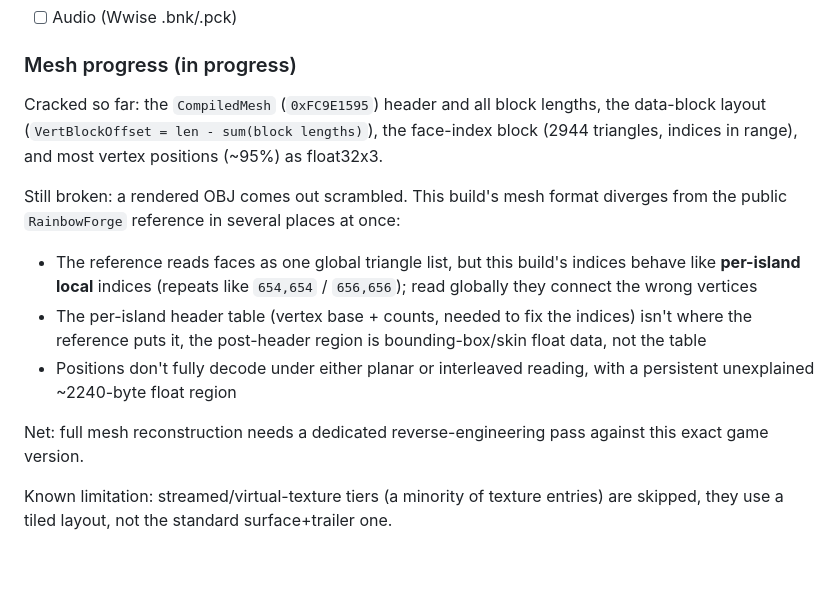
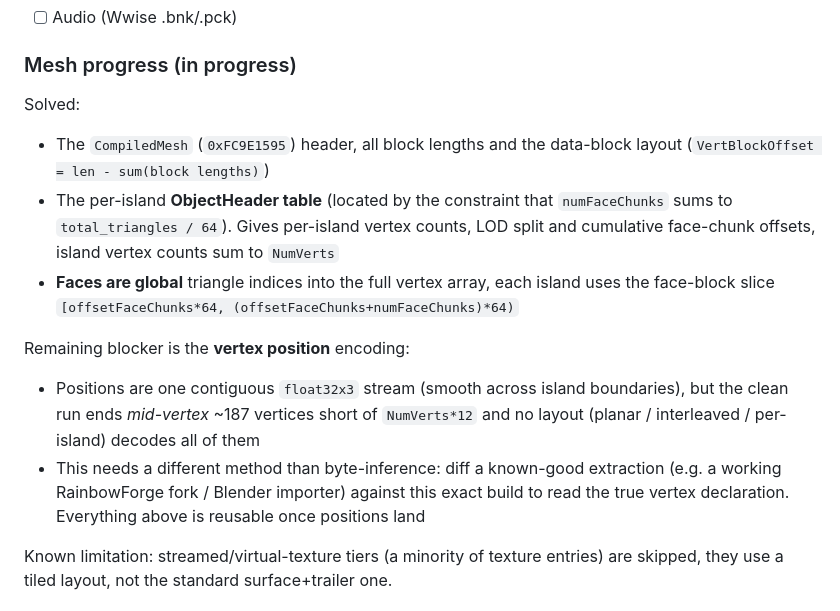
Before and after one commit to TrueShadow01/R6-Extractor, a Markdown page: README.md, the part around the change. Rendered like a GitHub page; blank space fills up the shorter version.

Commit message:
Update README Mesh Progress

```diff
--- a/README.md
+++ b/README.md
@@ -15,23 +15,22 @@ A tool for extracting game assets (meshes, textures, audio) from Ubisoft
 
 ### Mesh progress (in progress)
 
-Cracked so far: the `CompiledMesh` (`0xFC9E1595`) header and all block lengths, the
-data-block layout (`VertBlockOffset = len - sum(block lengths)`), the face-index block
-(2944 triangles, indices in range), and most vertex positions (~95%) as float32x3.
+Solved:
+- The `CompiledMesh` (`0xFC9E1595`) header, all block lengths and the data-block
+  layout (`VertBlockOffset = len - sum(block lengths)`)
+- The per-island **ObjectHeader table** (located by the constraint that
+  `numFaceChunks` sums to `total_triangles / 64`). Gives per-island vertex counts,
+  LOD split and cumulative face-chunk offsets, island vertex counts sum to `NumVerts`
+- **Faces are global** triangle indices into the full vertex array, each island uses
+  the face-block slice `[offsetFaceChunks*64, (offsetFaceChunks+numFaceChunks)*64)`
 
-Still broken: a rendered OBJ comes out scrambled. This build's mesh format diverges
-from the public `RainbowForge` reference in several places at once:
-- The reference reads faces as one global triangle list, but this build's indices
-  behave like **per-island local** indices (repeats like `654,654` / `656,656`);
-  read globally they connect the wrong vertices
-- The per-island header table (vertex base + counts, needed to fix the indices)
-  isn't where the reference puts it, the post-header region is bounding-box/skin
-  float data, not the table
-- Positions don't fully decode under either planar or interleaved reading, with a
-  persistent unexplained ~2240-byte float region
-
-Net: full mesh reconstruction needs a dedicated reverse-engineering pass against this
-exact game version.
+Remaining blocker is the **vertex position** encoding:
+- Positions are one contiguous `float32x3` stream (smooth across island boundaries),
+  but the clean run ends *mid-vertex* ~187 vertices short of `NumVerts*12` and no
+  layout (planar / interleaved / per-island) decodes all of them
+- This needs a different method than byte-inference: diff a known-good extraction
+  (e.g. a working RainbowForge fork / Blender importer) against this exact build to
+  read the true vertex declaration. Everything above is reusable once positions land
 
 Known limitation: streamed/virtual-texture tiers (a minority of texture entries)
 are skipped, they use a tiled layout, not the standard surface+trailer one.
```
